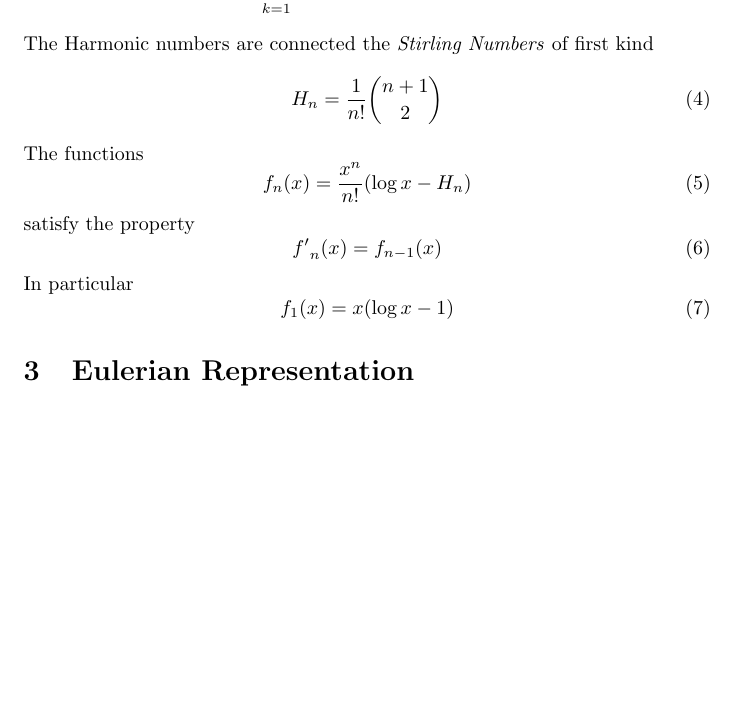
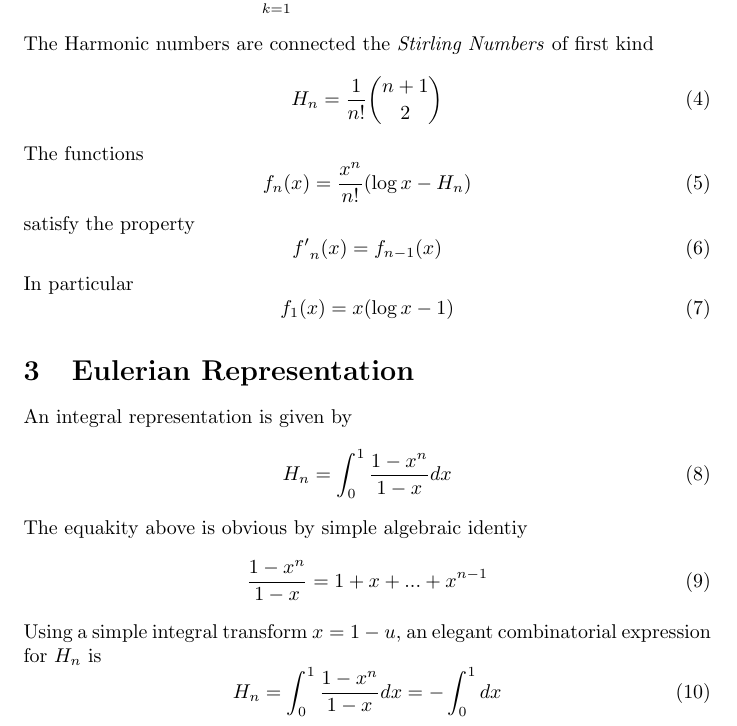
Before and after one commit to manikantareddyd/CS251-Assignments, a LaTeX document (2.tex): part of page 2 of 2, cut so that both start at the same text, the shorter picture padded with empty space. Compiled offline with pdfLaTeX.

Commit message:
stuck with aligning equations.

```diff
--- a/2.tex
+++ b/2.tex
@@ -48,4 +48,17 @@ In particular
 f_{1} (x) = x(\log{x}-1)
 \end{equation}
 \section{Eulerian Representation}
+An integral representation is given by
+\begin{equation}
+H_{n} = \int_{0}^{1} \frac{1-x^n}{1-x} dx \label{Euler equation}
+\end{equation}
+The equakity above is obvious by simple algebraic identiy
+\begin{equation}
+\frac{1-x^n}{1-x} = 1+x+...+x^{n-1}
+\end{equation}
+Using a simple integral transform ${x = 1-u}$, an elegant combinatorial expression for $H_{n}$ is
+\begin{equation}
+H_{n} = \int_{0}^{1} \frac{1-x^n}{1-x} dx
+	  = -\int_{0}^{1} dx
+\end{equation}
 \end{document}
```
Also changed, not shown: 2.pdf, 2 other files.
